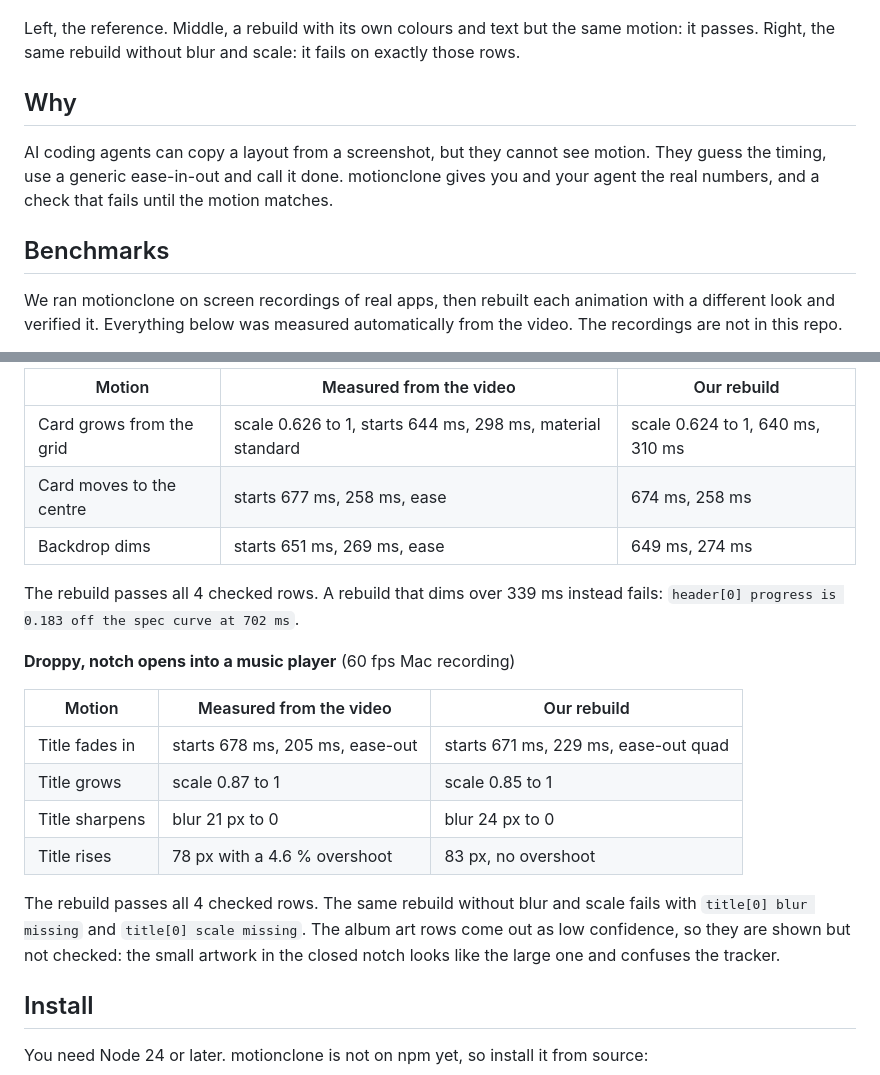
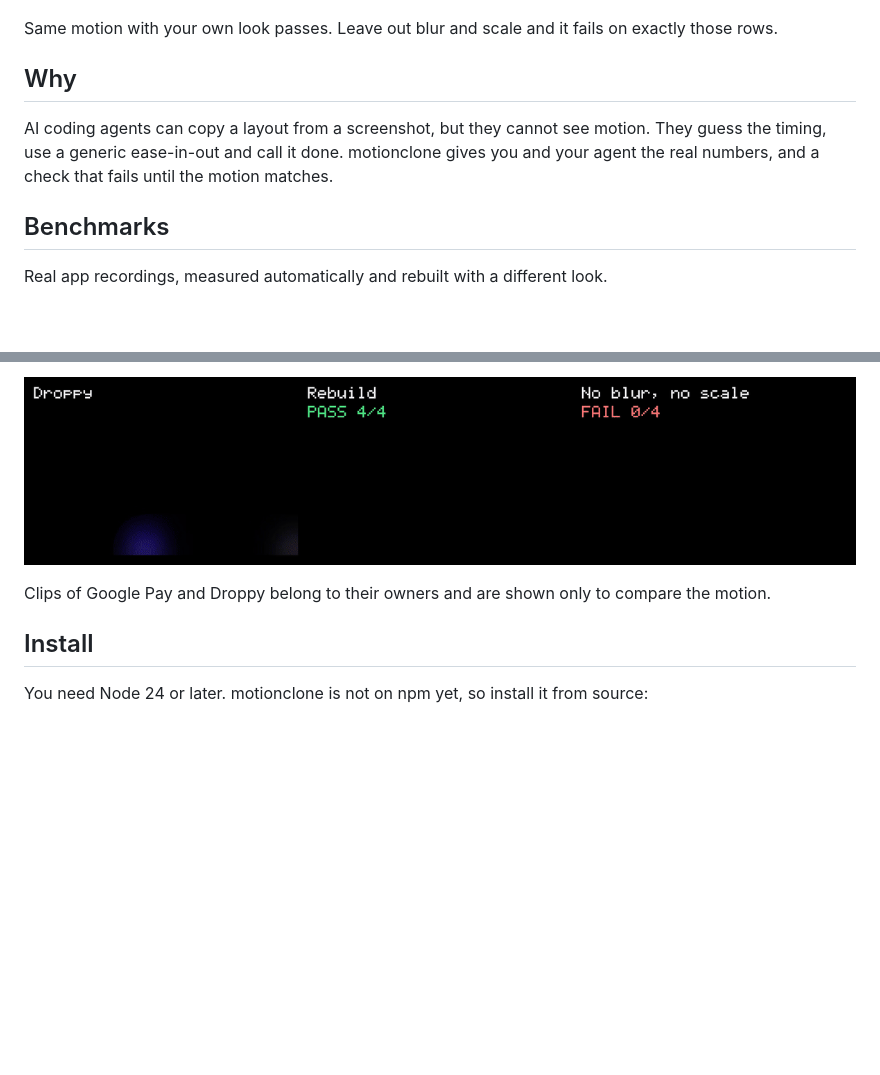
Before and after one commit to codename-zen/motionclone, a Markdown page: README.md, 2 parts joined by grey strips. GitHub-like rendering; pictures changed too: .github/assets/bench-droppy.gif (added); blank space fills up the shorter version.

Commit message:
docs: show benchmarks as side by side gifs

```diff
--- a/README.md
+++ b/README.md
@@ -12,9 +12,7 @@ Then it records your version and tells you what is off, in numbers:
 
 ![Three panels play the same entrance: the reference, a rebuild with its own colours that passes, and a rebuild without blur and scale that fails](.github/assets/demo.gif)
 
-Left, the reference.
-Middle, a rebuild with its own colours and text but the same motion: it passes.
-Right, the same rebuild without blur and scale: it fails on exactly those rows.
+Same motion with your own look passes. Leave out blur and scale and it fails on exactly those rows.
 
 ## Why
 
@@ -24,7 +22,5 @@ motionclone gives you and your agent the real numbers, and a check that fails un
 
 ## Benchmarks
 
-We ran motionclone on screen recordings of real apps, then rebuilt each animation with a different look and verified it.
-Everything below was measured automatically from the video.
-The recordings are not in this repo.
+Real app recordings, measured automatically and rebuilt with a different look.
 
@@ -32,25 +28,7 @@ The recordings are not in this repo.
 
-| Motion                   | Measured from the video                                    | Our rebuild                      |
-| ------------------------ | ---------------------------------------------------------- | -------------------------------- |
-| Card grows from the grid | scale 0.626 to 1, starts 644 ms, 298 ms, material standard | scale 0.624 to 1, 640 ms, 310 ms |
-| Card moves to the centre | starts 677 ms, 258 ms, ease                                | 674 ms, 258 ms                   |
-| Backdrop dims            | starts 651 ms, 269 ms, ease                                | 649 ms, 274 ms                   |
+![Droppy notch: the reference, a rebuild that passes, and a rebuild without blur and scale that fails](.github/assets/bench-droppy.gif)
 
-The rebuild passes all 4 checked rows.
-A rebuild that dims over 339 ms instead fails: `header[0] progress is 0.183 off the spec curve at 702 ms`.
-
-**Droppy, notch opens into a music player** (60 fps Mac recording)
-
-| Motion         | Measured from the video         | Our rebuild                          |
-| -------------- | ------------------------------- | ------------------------------------ |
-| Title fades in | starts 678 ms, 205 ms, ease-out | starts 671 ms, 229 ms, ease-out quad |
-| Title grows    | scale 0.87 to 1                 | scale 0.85 to 1                      |
-| Title sharpens | blur 21 px to 0                 | blur 24 px to 0                      |
-| Title rises    | 78 px with a 4.6 % overshoot    | 83 px, no overshoot                  |
-
-The rebuild passes all 4 checked rows.
-The same rebuild without blur and scale fails with `title[0] blur missing` and `title[0] scale missing`.
-The album art rows come out as low confidence, so they are shown but not checked: the small artwork in the closed notch looks like the large one and confuses the tracker.
+Clips of Google Pay and Droppy belong to their owners and are shown only to compare the motion.
 
 ## Install
 
```
Also changed, not shown: other parts of README.md (+1 -1 lines), 1 other file.
